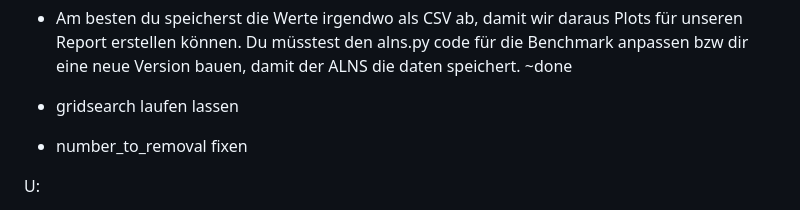
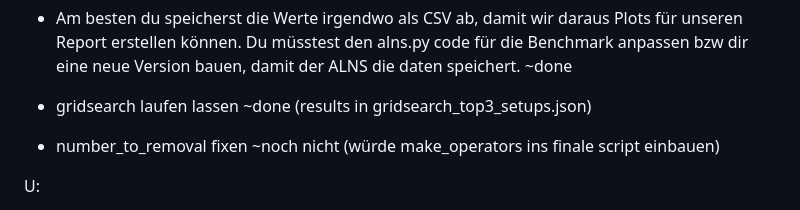
Before and after one commit to JonnyTtest/MH_ALNS_SVRP, a Markdown page: README.md, the part around the change. GitHub-like rendering.

```diff
--- a/README.md
+++ b/README.md
@@ -68,8 +68,8 @@ R:
 - Am besten du speicherst die Werte irgendwo als CSV ab, damit wir daraus Plots für unseren Report erstellen können.
   Du müsstest den alns.py code für die Benchmark anpassen bzw dir eine neue Version bauen, damit der ALNS die daten speichert. ~done
 
-- gridsearch laufen lassen
-- number_to_removal fixen
+- gridsearch laufen lassen ~done (results in gridsearch_top3_setups.json)
+- number_to_removal fixen  ~noch nicht (würde make_operators ins finale script einbauen)
 
 U:
 - Longrun laufen lassen
```
